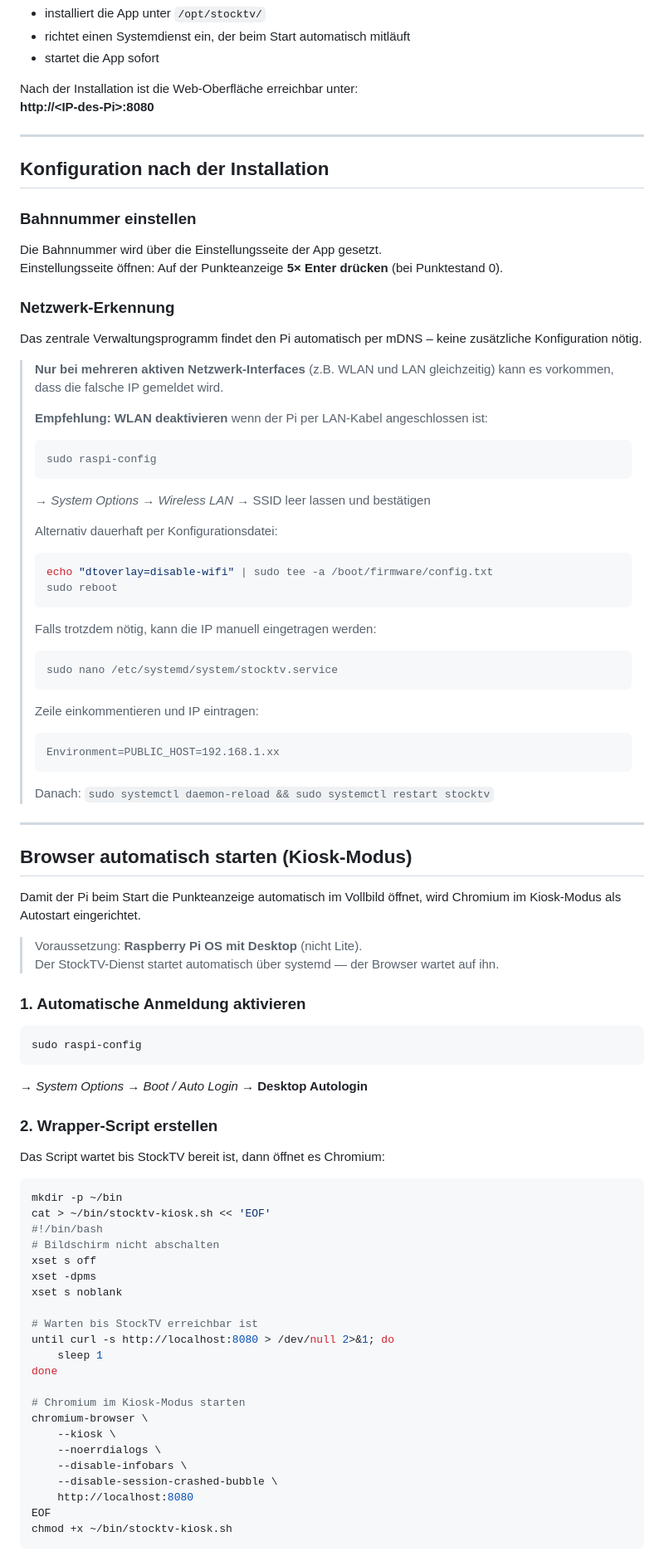
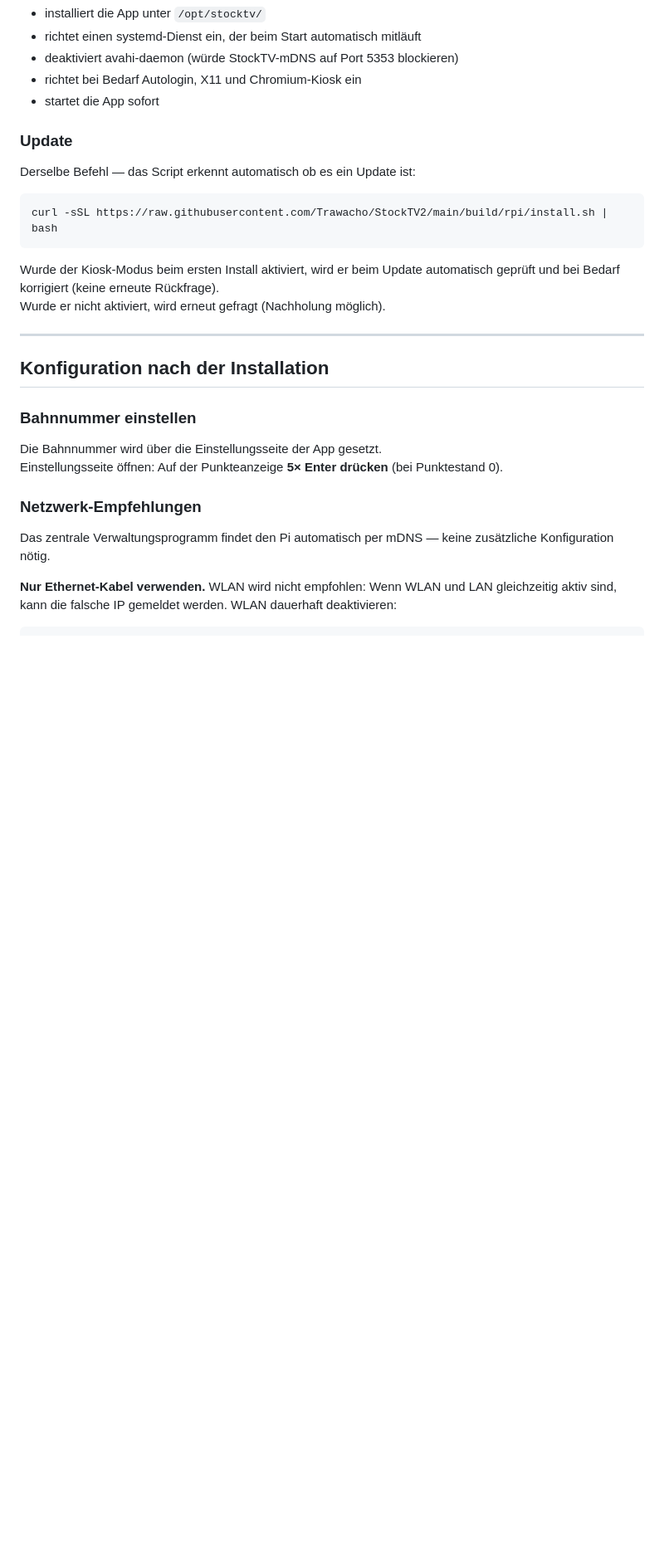
Before and after one commit to Trawacho/StockTV, a Markdown page: INSTALL.md, the part around one of its changes. Shown at 83% size. Drawn GitHub-style; blank space fills up the shorter version.

````diff
--- a/INSTALL.md
+++ b/INSTALL.md
@@ -24,9 +83,20 @@ Das Script:
 - installiert die App unter `/opt/stocktv/`
-- richtet einen Systemdienst ein, der beim Start automatisch mitläuft
+- richtet einen systemd-Dienst ein, der beim Start automatisch mitläuft
+- deaktiviert avahi-daemon (würde StockTV-mDNS auf Port 5353 blockieren)
+- richtet bei Bedarf Autologin, X11 und Chromium-Kiosk ein
 - startet die App sofort
 
-Nach der Installation ist die Web-Oberfläche erreichbar unter:
-**http://\<IP-des-Pi\>:8080**
+### Update
+
+Derselbe Befehl — das Script erkennt automatisch ob es ein Update ist:
+
+```bash
+curl -sSL https://raw.githubusercontent.com/Trawacho/StockTV2/main/build/rpi/install.sh | bash
+```
+
+Wurde der Kiosk-Modus beim ersten Install aktiviert, wird er beim Update automatisch
+geprüft und bei Bedarf korrigiert (keine erneute Rückfrage).
+Wurde er nicht aktiviert, wird erneut gefragt (Nachholung möglich).
 
 ---
 
@@ -37,76 +107,10 @@ Nach der Installation ist die Web-Oberfläche erreichbar unter:
 Die Bahnnummer wird über die Einstellungsseite der App gesetzt.
 Einstellungsseite öffnen: Auf der Punkteanzeige **5× Enter drücken** (bei Punktestand 0).
 
-### Netzwerk-Erkennung
+### Netzwerk-Empfehlungen
 
-Das zentrale Verwaltungsprogramm findet den Pi automatisch per mDNS – keine zusätzliche Konfiguration nötig.
+Das zentrale Verwaltungsprogramm findet den Pi automatisch per mDNS — keine zusätzliche Konfiguration nötig.
 
-> **Nur bei mehreren aktiven Netzwerk-Interfaces** (z.B. WLAN und LAN gleichzeitig) kann es vorkommen, dass die falsche IP gemeldet wird.
->
-> **Empfehlung: WLAN deaktivieren** wenn der Pi per LAN-Kabel angeschlossen ist:
-> ```bash
-> sudo raspi-config
-> ```
-> → *System Options* → *Wireless LAN* → SSID leer lassen und bestätigen
->
-> Alternativ dauerhaft per Konfigurationsdatei:
-> ```bash
-> echo "dtoverlay=disable-wifi" | sudo tee -a /boot/firmware/config.txt
-> sudo reboot
-> ```
->
-> Falls trotzdem nötig, kann die IP manuell eingetragen werden:
-> ```bash
-> sudo nano /etc/systemd/system/stocktv.service
-> ```
-> Zeile einkommentieren und IP eintragen:
-> ```
-> Environment=PUBLIC_HOST=192.168.1.xx
-> ```
-> Danach: `sudo systemctl daemon-reload && sudo systemctl restart stocktv`
-
----
-
-## Browser automatisch starten (Kiosk-Modus)
-
-Damit der Pi beim Start die Punkteanzeige automatisch im Vollbild öffnet, wird Chromium im Kiosk-Modus als Autostart eingerichtet.
-
-> Voraussetzung: **Raspberry Pi OS mit Desktop** (nicht Lite).
-> Der StockTV-Dienst startet automatisch über systemd — der Browser wartet auf ihn.
-
-### 1. Automatische Anmeldung aktivieren
+**Nur Ethernet-Kabel verwenden.** WLAN wird nicht empfohlen: Wenn WLAN und LAN gleichzeitig aktiv sind, kann die falsche IP gemeldet werden. WLAN dauerhaft deaktivieren:
 
 ```bash
-sudo raspi-config
-```
-→ *System Options* → *Boot / Auto Login* → **Desktop Autologin**
-
-### 2. Wrapper-Script erstellen
-
-Das Script wartet bis StockTV bereit ist, dann öffnet es Chromium:
-
-```bash
-mkdir -p ~/bin
-cat > ~/bin/stocktv-kiosk.sh << 'EOF'
-#!/bin/bash
-# Bildschirm nicht abschalten
-xset s off
-xset -dpms
-xset s noblank
-
-# Warten bis StockTV erreichbar ist
-until curl -s http://localhost:8080 > /dev/null 2>&1; do
-    sleep 1
-done
-
-# Chromium im Kiosk-Modus starten
-chromium-browser \
-    --kiosk \
-    --noerrdialogs \
-    --disable-infobars \
-    --disable-session-crashed-bubble \
-    http://localhost:8080
-EOF
-chmod +x ~/bin/stocktv-kiosk.sh
-```
-
````
Also changed, not shown: other parts of INSTALL.md (+93 -39 lines), build/rpi/README.md (+11 -0 lines).
